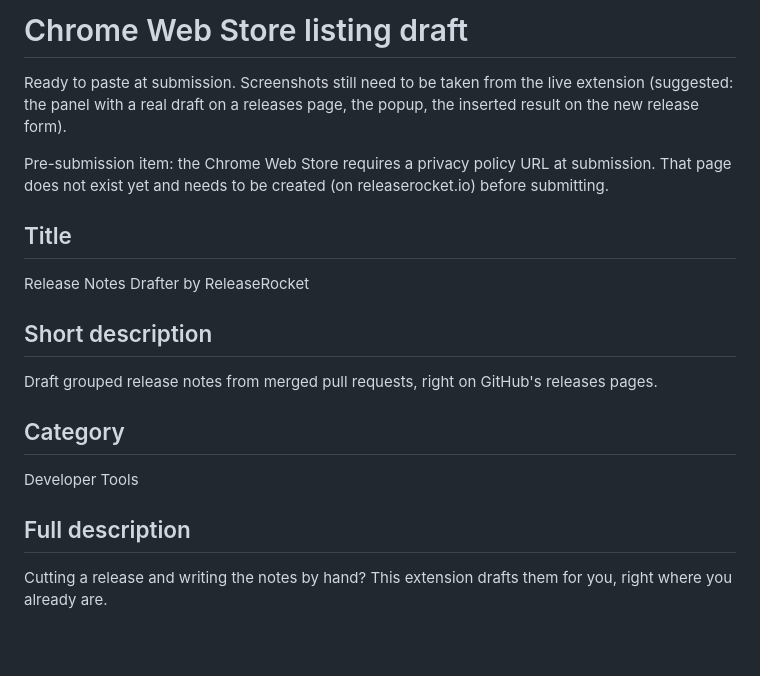
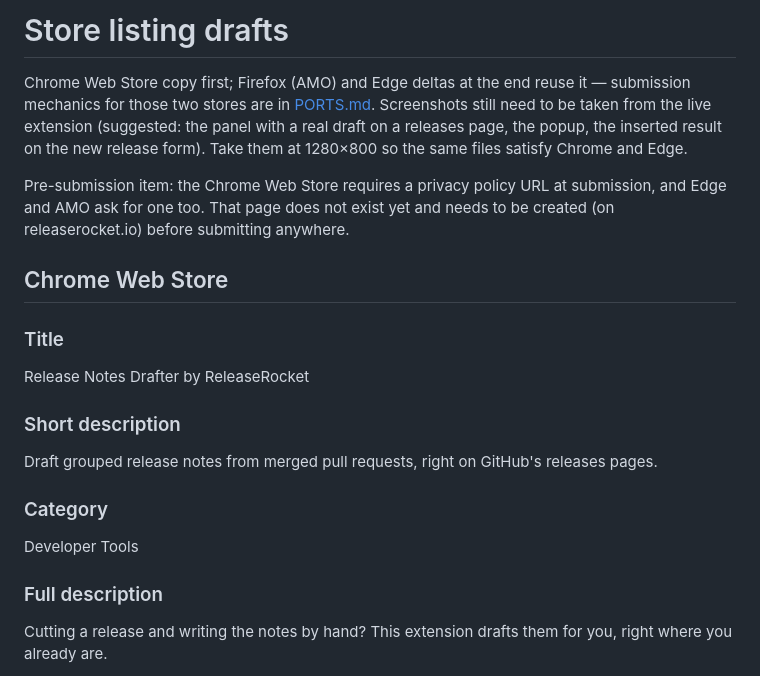
Before and after one commit to dabodamjan/releaserocket-chrome-extension, a Markdown page: STORE_LISTING.md, the part around one of its changes. Drawn GitHub-style; blank space fills up the shorter version.

```diff
--- a/STORE_LISTING.md
+++ b/STORE_LISTING.md
@@ -1,22 +1,24 @@
-# Chrome Web Store listing draft
+# Store listing drafts
 
-Ready to paste at submission. Screenshots still need to be taken from the live extension (suggested: the panel with a real draft on a releases page, the popup, the inserted result on the new release form).
+Chrome Web Store copy first; Firefox (AMO) and Edge deltas at the end reuse it — submission mechanics for those two stores are in [PORTS.md](PORTS.md). Screenshots still need to be taken from the live extension (suggested: the panel with a real draft on a releases page, the popup, the inserted result on the new release form). Take them at 1280×800 so the same files satisfy Chrome and Edge.
 
-Pre-submission item: the Chrome Web Store requires a privacy policy URL at submission. That page does not exist yet and needs to be created (on releaserocket.io) before submitting.
+Pre-submission item: the Chrome Web Store requires a privacy policy URL at submission, and Edge and AMO ask for one too. That page does not exist yet and needs to be created (on releaserocket.io) before submitting anywhere.
 
-## Title
+## Chrome Web Store
+
+### Title
 
 Release Notes Drafter by ReleaseRocket
 
-## Short description
+### Short description
 
 Draft grouped release notes from merged pull requests, right on GitHub's releases pages.
 
-## Category
+### Category
 
 Developer Tools
 
-## Full description
+### Full description
 
 Cutting a release and writing the notes by hand? This extension drafts them for you, right where you already are.
 
```
Also changed, not shown: other parts of STORE_LISTING.md (+23 -3 lines), PORTS.md (added, +101 -0 lines), README.md (+13 -8 lines).
